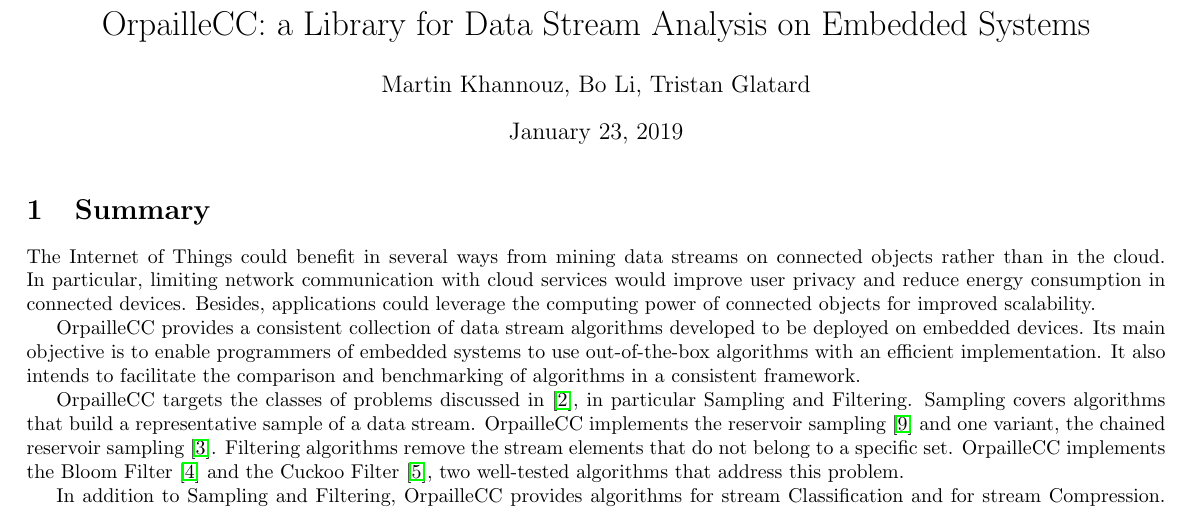
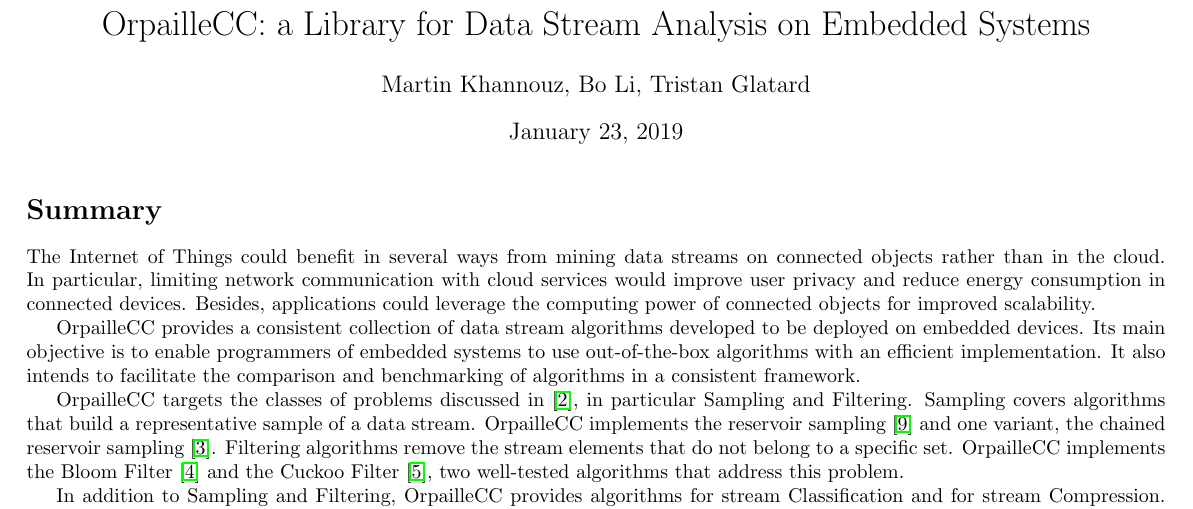
Before and after one commit to big-data-lab-team/OrpailleCC, a LaTeX document (paper/paper.tex): part of the page, cut so that both start at the same text. Compiled offline with pdfLaTeX.

Commit message:
Change section title.

```diff
--- a/paper/paper.tex
+++ b/paper/paper.tex
@@ -11,7 +11,7 @@
 \author{Martin Khannouz, Bo Li, Tristan Glatard}
 \begin{document}
 \maketitle
-\section{Summary}
+\section*{Summary}
 
 The Internet of Things could benefit in several ways from mining data
 streams on connected objects rather than in the cloud. In particular,
```
